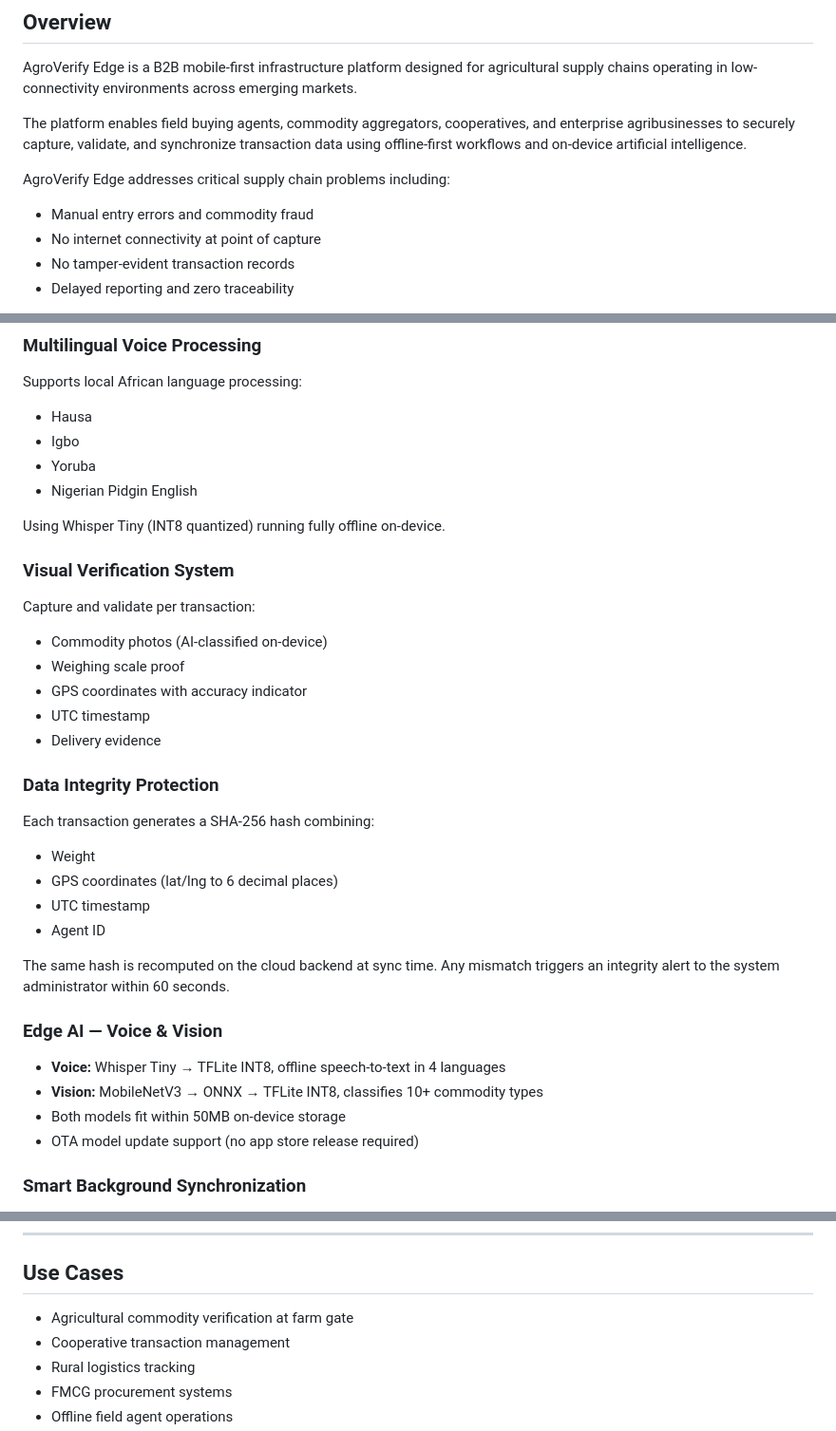
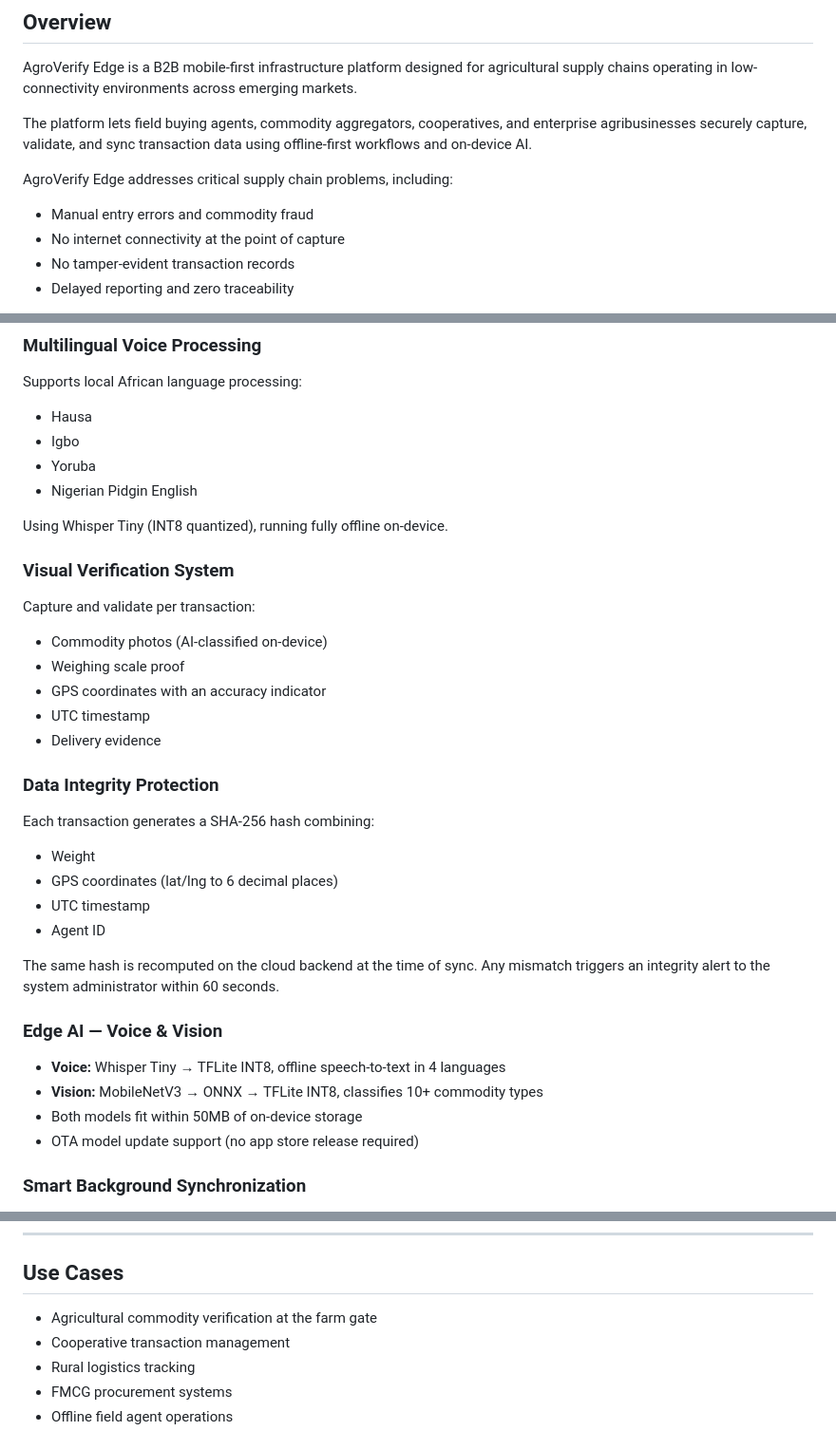
Before and after one commit to basseyekpenyong/agroverify_edge_project, a Markdown page: README.md, 3 parts joined by grey strips. Shown at 95% size. Rendered like a GitHub page.

Commit message:
Fix grammar and clarity issues in README.md
Corrected minor grammatical errors and improved clarity throughout the README.

```diff
--- a/README.md
+++ b/README.md
@@ -8,12 +8,12 @@
 
 AgroVerify Edge is a B2B mobile-first infrastructure platform designed for agricultural supply chains operating in low-connectivity environments across emerging markets.
 
-The platform enables field buying agents, commodity aggregators, cooperatives, and enterprise agribusinesses to securely capture, validate, and synchronize transaction data using offline-first workflows and on-device artificial intelligence.
+The platform lets field buying agents, commodity aggregators, cooperatives, and enterprise agribusinesses securely capture, validate, and sync transaction data using offline-first workflows and on-device AI.
 
-AgroVerify Edge addresses critical supply chain problems including:
+AgroVerify Edge addresses critical supply chain problems, including:
 
 - Manual entry errors and commodity fraud
-- No internet connectivity at point of capture
+- No internet connectivity at the point of capture
 - No tamper-evident transaction records
 - Delayed reporting and zero traceability
 
@@ -39,7 +39,7 @@ Supports local African language processing:
 - Yoruba
 - Nigerian Pidgin English
 
-Using Whisper Tiny (INT8 quantized) running fully offline on-device.
+Using Whisper Tiny (INT8 quantized), running fully offline on-device.
 
 ### Visual Verification System
 
@@ -47,7 +47,7 @@ Capture and validate per transaction:
 
 - Commodity photos (AI-classified on-device)
 - Weighing scale proof
-- GPS coordinates with accuracy indicator
+- GPS coordinates with an accuracy indicator
 - UTC timestamp
 - Delivery evidence
 
@@ -60,13 +60,13 @@ Each transaction generates a SHA-256 hash combining:
 - UTC timestamp
 - Agent ID
 
-The same hash is recomputed on the cloud backend at sync time. Any mismatch triggers an integrity alert to the system administrator within 60 seconds.
+The same hash is recomputed on the cloud backend at the time of sync. Any mismatch triggers an integrity alert to the system administrator within 60 seconds.
 
 ### Edge AI — Voice & Vision
 
 - **Voice:** Whisper Tiny → TFLite INT8, offline speech-to-text in 4 languages
 - **Vision:** MobileNetV3 → ONNX → TFLite INT8, classifies 10+ commodity types
-- Both models fit within 50MB on-device storage
+- Both models fit within 50MB of on-device storage
 - OTA model update support (no app store release required)
 
 ### Smart Background Synchronization
@@ -311,7 +311,7 @@ pip install -r requirements.txt
 
 ## Use Cases
 
-- Agricultural commodity verification at farm gate
+- Agricultural commodity verification at the farm gate
 - Cooperative transaction management
 - Rural logistics tracking
 - FMCG procurement systems
```
Also changed, not shown: other parts of README.md (+3 -3 lines).
